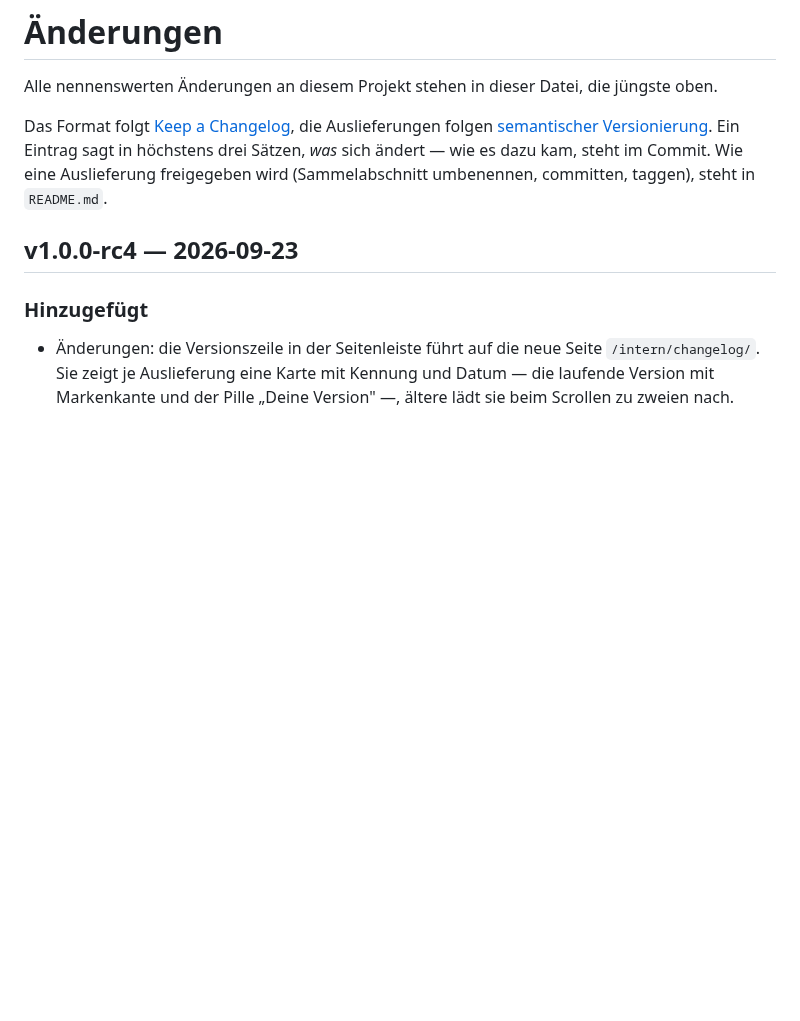
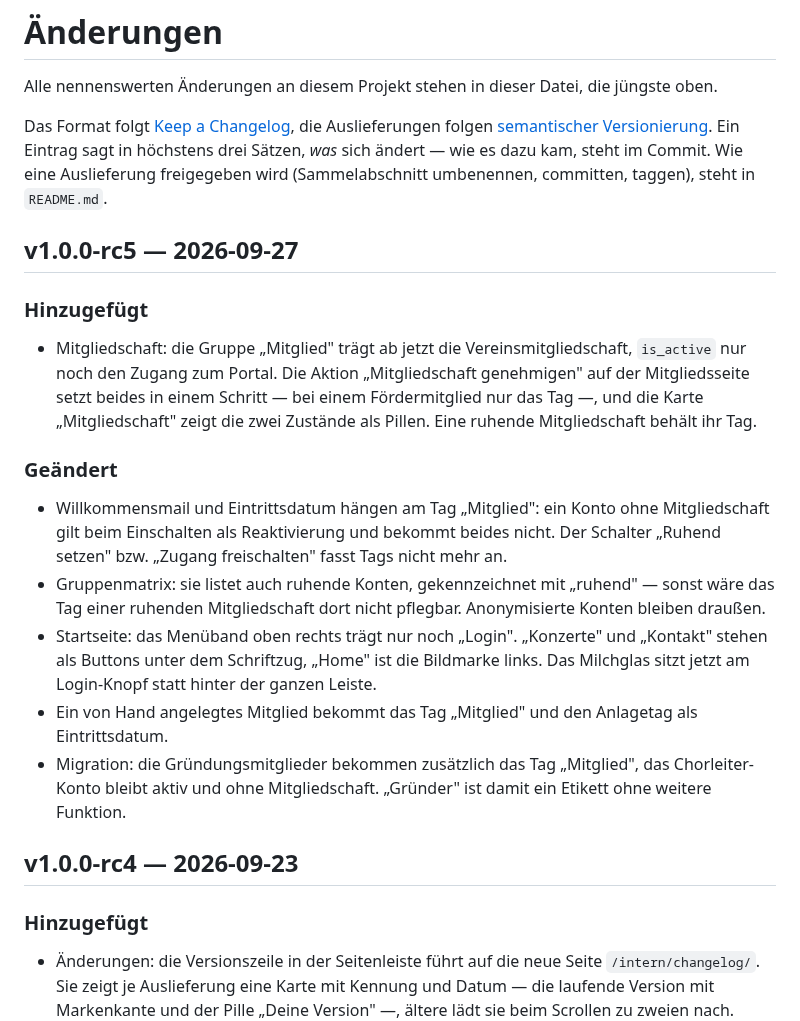
Before and after one commit to hgruber/CantorHub, a Markdown page: CHANGELOG.md, the part around the change. GitHub-like rendering; blank space fills up the shorter version.

Commit message:
Changelog: der Abschnitt v1.0.0-rc5
Sammelt die Mitgliedschaft auf zwei Achsen und das gelichtete Menüband der
Startseite; der Sammelabschnitt wird zur Auslieferung vom 27.09.2026.

Co-Authored-By: Claude Opus 5 (1M context) <noreply@anthropic.com>
Claude-Session: https://claude.ai/code/session_01L8e7uWv8GiBjnTYQHHQEFW

```diff
--- a/CHANGELOG.md
+++ b/CHANGELOG.md
@@ -6,6 +6,30 @@ Das Format folgt [Keep a Changelog](https://keepachangelog.com/en/1.1.0/), die A
 folgen [semantischer Versionierung](https://semver.org/lang/de/). Ein Eintrag sagt in höchstens
 drei Sätzen, *was* sich ändert — wie es dazu kam, steht im Commit. Wie eine Auslieferung
 freigegeben wird (Sammelabschnitt umbenennen, committen, taggen), steht in `README.md`.
+
+## v1.0.0-rc5 — 2026-09-27
+
+### Hinzugefügt
+
+- Mitgliedschaft: die Gruppe „Mitglied" trägt ab jetzt die Vereinsmitgliedschaft, `is_active` nur
+  noch den Zugang zum Portal. Die Aktion „Mitgliedschaft genehmigen" auf der Mitgliedsseite setzt
+  beides in einem Schritt — bei einem Fördermitglied nur das Tag —, und die Karte „Mitgliedschaft"
+  zeigt die zwei Zustände als Pillen. Eine ruhende Mitgliedschaft behält ihr Tag.
+
+### Geändert
+
+- Willkommensmail und Eintrittsdatum hängen am Tag „Mitglied": ein Konto ohne Mitgliedschaft gilt
+  beim Einschalten als Reaktivierung und bekommt beides nicht. Der Schalter „Ruhend setzen" bzw.
+  „Zugang freischalten" fasst Tags nicht mehr an.
+- Gruppenmatrix: sie listet auch ruhende Konten, gekennzeichnet mit „ruhend" — sonst wäre das Tag
+  einer ruhenden Mitgliedschaft dort nicht pflegbar. Anonymisierte Konten bleiben draußen.
+- Startseite: das Menüband oben rechts trägt nur noch „Login". „Konzerte" und „Kontakt" stehen als
+  Buttons unter dem Schriftzug, „Home" ist die Bildmarke links. Das Milchglas sitzt jetzt am
+  Login-Knopf statt hinter der ganzen Leiste.
+- Ein von Hand angelegtes Mitglied bekommt das Tag „Mitglied" und den Anlagetag als
+  Eintrittsdatum.
+- Migration: die Gründungsmitglieder bekommen zusätzlich das Tag „Mitglied", das Chorleiter-Konto
+  bleibt aktiv und ohne Mitgliedschaft. „Gründer" ist damit ein Etikett ohne weitere Funktion.
 
 ## v1.0.0-rc4 — 2026-09-23
 
```
